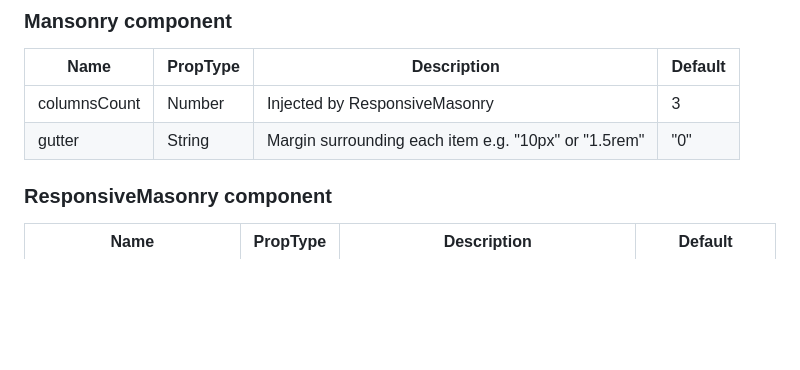
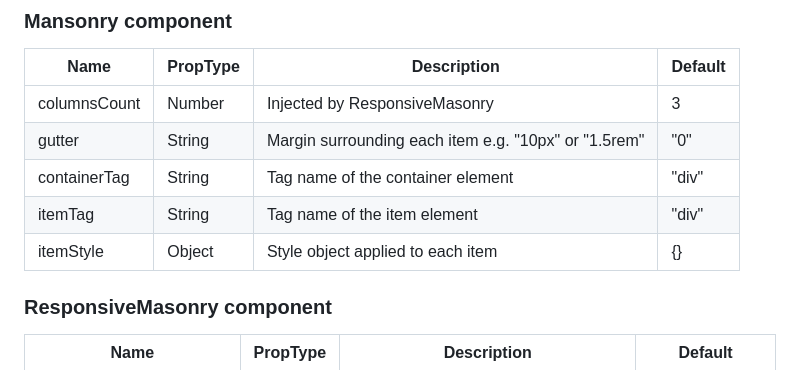
Before and after one commit to cedricdelpoux/react-responsive-masonry, a Markdown page: README.md, the part around the change. GitHub-like rendering; blank space fills up the shorter version.

Commit message:
docs: update readme with new props

```diff
--- a/README.md
+++ b/README.md
@@ -85,6 +85,9 @@ class MyWrapper extends Component {
 | ------------ | -------- | ----------------------------------------------------- | ------- |
 | columnsCount | Number   | Injected by ResponsiveMasonry                         | 3       |
 | gutter       | String   | Margin surrounding each item e.g. "10px" or "1.5rem"  | "0"     |
+| containerTag | String   | Tag name of the container element                     | "div"   |
+| itemTag      | String   | Tag name of the item element                          | "div"   |
+| itemStyle    | Object   | Style object applied to each item                     | {}      |
 
 ### ResponsiveMasonry component
 
```
